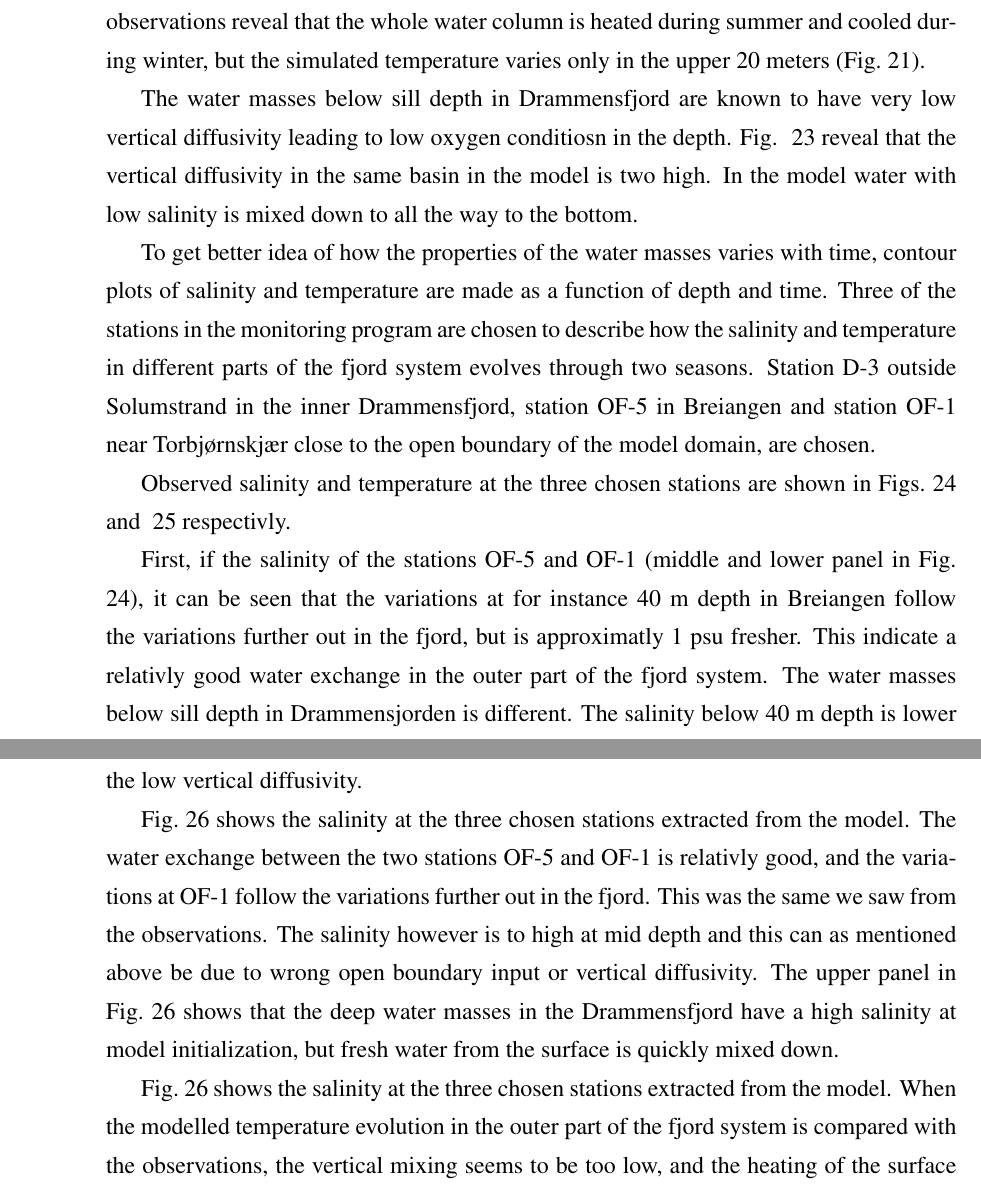
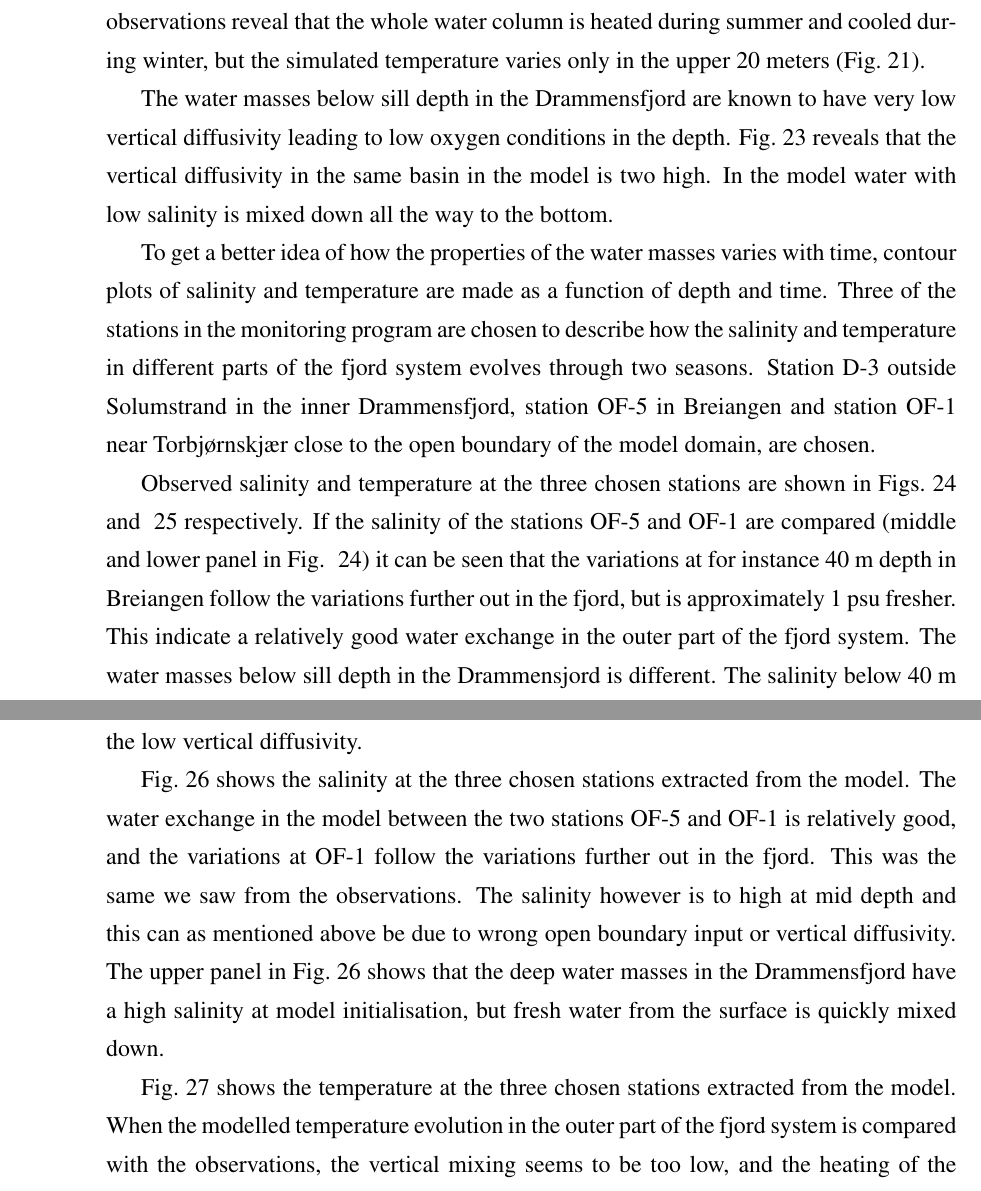
Before and after one commit to karinahjelmervik/FjordOs_Valideringsrapport, a LaTeX document (Valideringsrapport_v1.tex, which reads evaluation.tex): two parts of pages 30 and 31 of 57 before the commit and two parts of pages 30 and 31 of 58 after it, joined at a grey line, cut so that both start at the same text. Compiled offline with pdfLaTeX.

Commit message:
Flere bidrag fra André

```diff
--- a/evaluation.tex
+++ b/evaluation.tex
@@ -238,12 +236,12 @@ At larger depths, the water is too cold and the salinity is too high.
 This might indicate that the open boundary input and the representation of vertical mixing should be modified.
 
 Some of the observations are taken from smaller fjord branches, such as in the Larviksfjord close to the open boundary in the outer part of the Oslofjord.
-In such shallow waters, observations reveal that the whole water column is heated during summer and cooled during winter,
-but the simulated temperature varies only in the upper 20 meters (Fig.~\ref{fig:CTD_OF-1}).
+In such shallow waters, observations reveal that the whole water column is heated during summer and cooled during winter, but the simulated temperature varies only in the upper 20 meters (Fig.~\ref{fig:CTD_OF-1}).
 
-The water masses below sill depth in Drammensfjord are known to have very low vertical diffusivity leading to low oxygen conditiosn in the depth.
-Fig. ~\ref{fig:CTD_D-3} reveal that the vertical diffusivity in the same basin in the model is two high.
-In the model water with low salinity is mixed down to all the way to the bottom.
+The water masses below sill depth in the Drammensfjord are known to have very low vertical diffusivity leading to low oxygen conditions in the depth.
+Fig.~\ref{fig:CTD_D-3} reveals that the vertical diffusivity in the same basin in the model is two high.
+In the model water with low salinity is mixed down all the way to the bottom.
+
 
 \begin{figure}[tbh]
 \centerline{
@@ -269,35 +267,35 @@ Observed (solid) and simulated (dashed) salinity and temperature profiles at sta
 \label{fig:CTD_D-3}
 \end{figure}
 
-To get better idea of how the properties of the water masses varies with time, contour plots of salinity and temperature are made as a function of depth and time.
+To get a better idea of how the properties of the water masses varies with time, contour plots of salinity and temperature are made as a function of depth and time.
 Three of the stations in the monitoring program are chosen to describe how the salinity and temperature in different parts of the fjord system evolves through two seasons. Station D-3 outside Solumstrand in the inner Drammensfjord, station OF-5 in Breiangen and station OF-1 near Torbj{\o}rnskj{\ae}r close to the open boundary of the model domain, are chosen.
 
 Observed salinity and temperature at the three chosen stations are shown in
-Figs.~\ref{fig:Salt_YO_2014_2015} and ~\ref{fig:Temp_YO_2014_2015} respectivly.
-
-First, if the salinity of the stations OF-5 and OF-1 (middle and lower panel in Fig. ~\ref{fig:Salt_YO_2014_2015}), it can be seen that the variations at for instance 40 m depth in Breiangen follow the variations further out in the fjord, but is approximatly 1 psu fresher.
-This indicate a relativly good water exchange in the outer part of the fjord system.
-The water masses below sill depth in Drammensjorden is different.
+Figs.~\ref{fig:Salt_YO_2014_2015} and ~\ref{fig:Temp_YO_2014_2015} respectively.
+If the salinity of the stations OF-5 and OF-1 are compared (middle and lower panel in Fig. ~\ref{fig:Salt_YO_2014_2015}) it can be seen that the variations at for instance 40 m depth in Breiangen follow the variations further out in the fjord, but is approximately 1 psu fresher.
+This indicate a relatively good water exchange in the outer part of the fjord system.
+The water masses below sill depth in the Drammensjord is different.
 The salinity below 40 m depth is lower than at the same depth in Breiangen, and the salinity change very little with time.
 These are clear signs of a stagnant water mass, and is expected given the shallow sill
 depth of only 12 m at Svelvik.
 
 The seasonal temperature changes in the surface layer is slowly diffused down in the water masses in the outer part of the fjord system (middle and lower panel in Fig.~\ref{fig:Temp_YO_2014_2015}).
 The temperature at 100 m depth has a seasonal change, but the maximum value is shifted in time, so the highest temperatures are found in the start of January at this depth.
-As seen in the upper panel in Fig. ~\ref{fig:Temp_YO_2014_2015} the temperature variations
+As seen in the upper panel in Fig.~\ref{fig:Temp_YO_2014_2015} the temperature variations
 in the surface layer in the Drammensfjord is prevented from penetrating further down than
 about 40 m depth due to the low vertical diffusivity.
 
 Fig.~\ref{fig:Salt_Mod_2014_2015} shows the salinity at the three chosen stations extracted from the model.
-The water exchange between the two stations OF-5 and OF-1 is relativly good, and the variations at OF-1 follow the variations further out in the fjord.
+The water exchange in the model between the two stations OF-5 and OF-1 is relatively good, and the variations at OF-1 follow the variations further out in the fjord.
 This was the same we saw from the observations.
 The salinity however is to high at mid depth and this can as mentioned above be due to
 wrong open boundary input or vertical diffusivity.
-The upper panel in Fig.~\ref{fig:Salt_Mod_2014_2015} shows that the deep water masses in the Drammensfjord have a high salinity at model initialization, but fresh water from the surface is quickly mixed down.
+The upper panel in Fig.~\ref{fig:Salt_Mod_2014_2015} shows that the deep water masses in the Drammensfjord have a high salinity at model initialisation, but fresh water from the surface is quickly mixed down.
 
-Fig.~\ref{fig:Salt_Mod_2014_2015} shows the salinity at the three chosen stations extracted from the model.
-When the modelled temperature evolution in the outer part of the fjord system is compared with the observations, the vertical mixing seems to be too low, and the heating of the surface water during summer do not penetrate deep enouch during the winter.
+Fig.~\ref{fig:Temp_Mod_2014_2015} shows the temperature at the three chosen stations extracted from the model.
+When the modelled temperature evolution in the outer part of the fjord system is compared with the observations, the vertical mixing seems to be too low, and the heating of the surface water during summer do not penetrate deep enough during the winter.
 While inside the Svelvik Sill the surface waters are mixed down too deep.
+
 
 \begin{figure}[tbh]
 \centerline{
```
Also changed, not shown: areaANDmodel.tex (+1 -1 lines), Valideringsrapport_v1.bbl (added), evaluation.tex (10 more changed lines), 1 other file.
